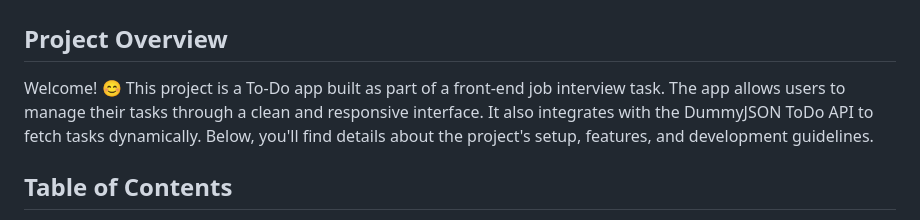
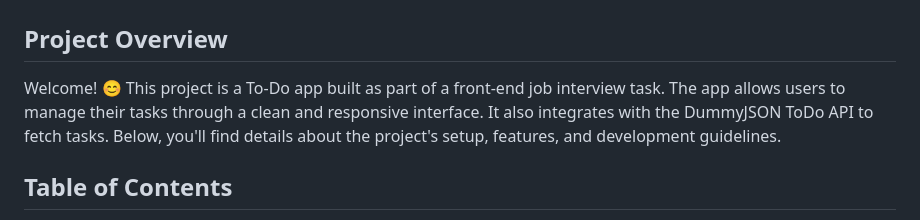
Before and after one commit to ivegoie/front-end-interview-task, a Markdown page: README.md, the part around the change. Rendered like a GitHub page.

```diff
--- a/README.md
+++ b/README.md
@@ -2,7 +2,7 @@
 
 ## Project Overview
 
-Welcome! 😊 This project is a To-Do app built as part of a front-end job interview task. The app allows users to manage their tasks through a clean and responsive interface. It also integrates with the DummyJSON ToDo API to fetch tasks dynamically. Below, you'll find details about the project's setup, features, and development guidelines.
+Welcome! 😊 This project is a To-Do app built as part of a front-end job interview task. The app allows users to manage their tasks through a clean and responsive interface. It also integrates with the DummyJSON ToDo API to fetch tasks. Below, you'll find details about the project's setup, features, and development guidelines.
 
 ## Table of Contents
 
```
